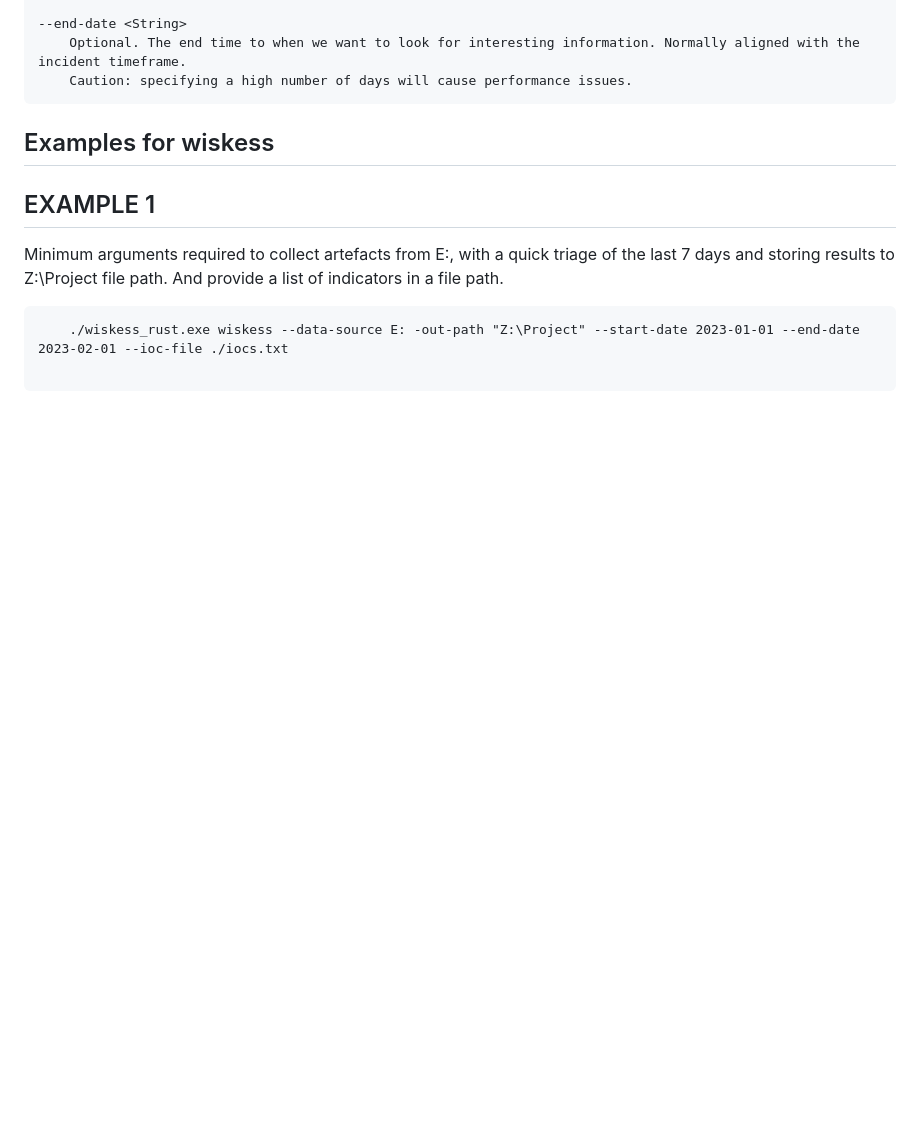
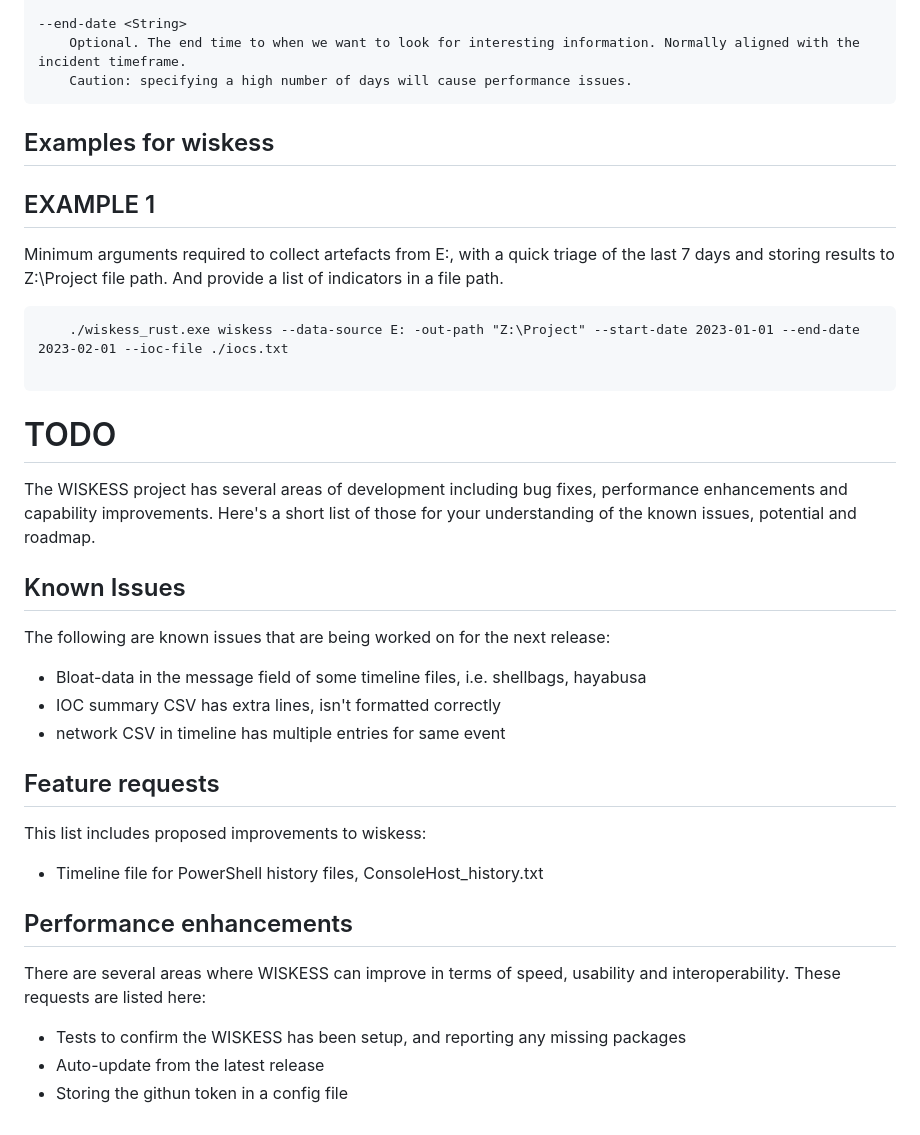
Before and after one commit to S-RM/wiskess_rust, a Markdown page: README.md, the part around the change. Rendered like a GitHub page; folded sections open; blank space fills up the shorter version.

Commit message:
add todo

````diff
--- a/README.md
+++ b/README.md
@@ -187,3 +187,23 @@ Minimum arguments required to collect artefacts from E:, with a quick triage of
     ./wiskess_rust.exe wiskess --data-source E: -out-path "Z:\Project" --start-date 2023-01-01 --end-date 2023-02-01 --ioc-file ./iocs.txt
 
 ```
+
+# TODO
+
+The WISKESS project has several areas of development including bug fixes, performance enhancements and capability improvements. Here's a short list of those for your understanding of the known issues, potential and roadmap.
+
+## Known Issues
+The following are known issues that are being worked on for the next release:
+* Bloat-data in the message field of some timeline files, i.e. shellbags, hayabusa
+* IOC summary CSV has extra lines, isn't formatted correctly
+* network CSV in timeline has multiple entries for same event
+
+## Feature requests
+This list includes proposed improvements to wiskess:
+* Timeline file for PowerShell history files, ConsoleHost_history.txt
+
+## Performance enhancements
+There are several areas where WISKESS can improve in terms of speed, usability and interoperability. These requests are listed here:
+* Tests to confirm the WISKESS has been setup, and reporting any missing packages
+* Auto-update from the latest release
+* Storing the githun token in a config file
````
